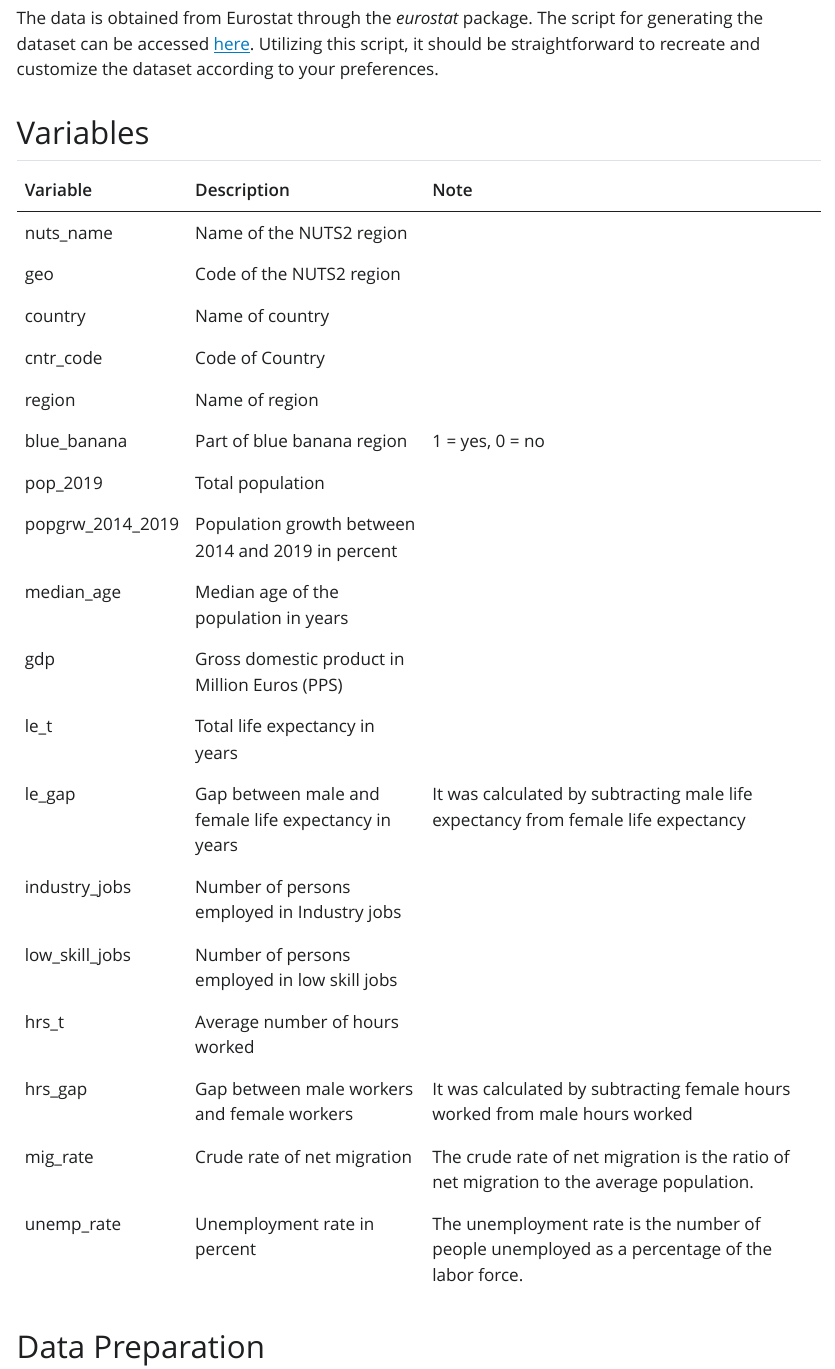
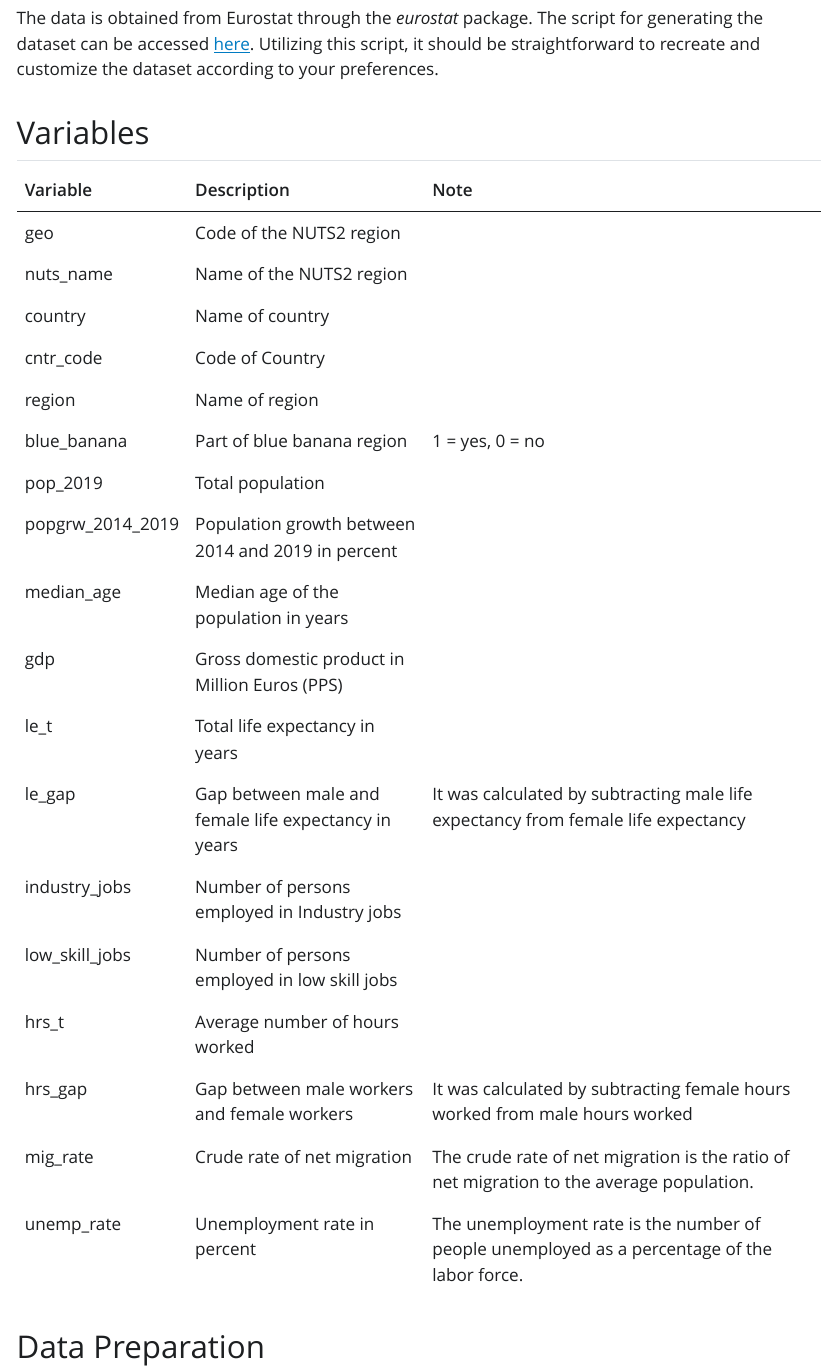
Before and after one commit to sebhanika/stats_teaching, a Quarto document (documentation/nuts2_doc/nuts2_doc.qmd): the page in a window 1100 px wide, from 450 px down. The pictures show the output file documentation/nuts2_doc/nuts2_doc.html that the author committed with the source, opened offline; Quarto's library style sheets are replaced by a plain one without menus.

Commit message:
update doc

```diff
--- a/documentation/nuts2_doc/nuts2_doc.qmd
+++ b/documentation/nuts2_doc/nuts2_doc.qmd
@@ -20,8 +20,8 @@ The data is obtained from Eurostat through the *eurostat* package. The script fo
 
 | Variable         | Description                                          | Note                                                                                         |
 |------------------|------------------------------------------------------|----------------------------------------------------------------------------------------------|
+| geo              | Code of the NUTS2 region                             |                                                                                              |
 | nuts_name        | Name of the NUTS2 region                             |                                                                                              |
-| geo              | Code of the NUTS2 region                             |                                                                                              |
 | country          | Name of country                                      |                                                                                              |
 | cntr_code        | Code of Country                                      |                                                                                              |
 | region           | Name of region                                       |                                                                                              |
```
Also changed, not shown: documentation/nuts2_doc/nuts2_doc.html.
